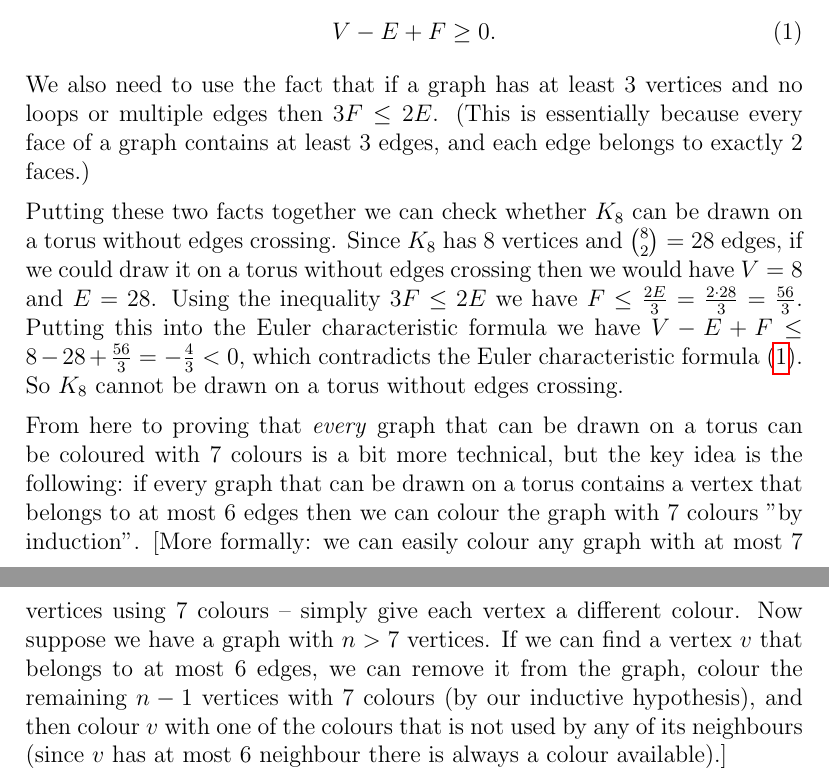
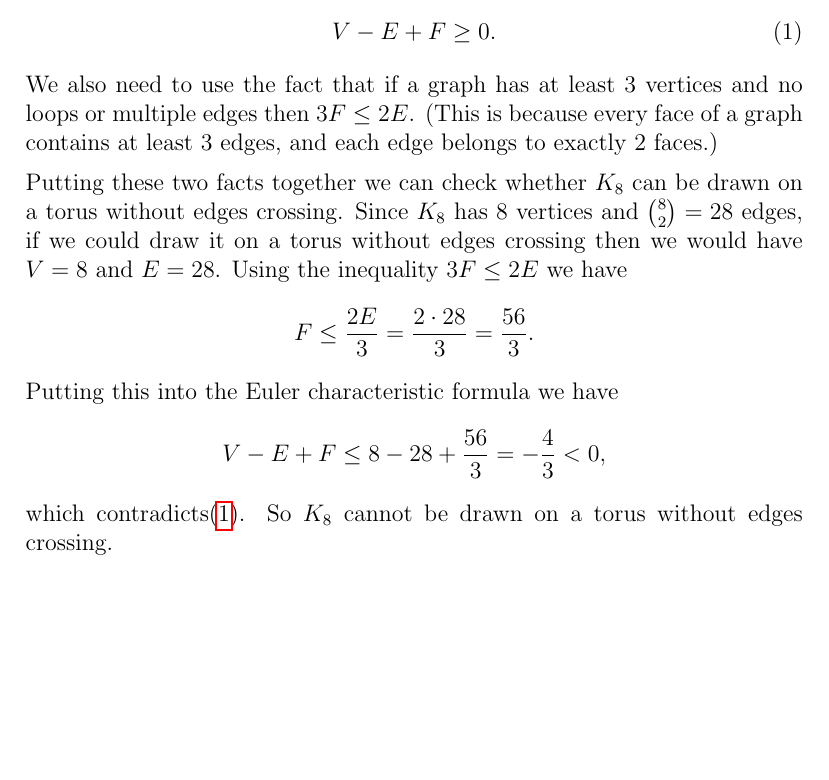
Before and after one commit to jt496/UCL200, a LaTeX document (quiz_question.tex): two parts of pages 5 and 6 of 6 before the commit and part of page 5 of 5 after it, the two joined at a grey line, cut so that both start at the same text, the shorter picture padded with empty space. Compiled offline with pdfLaTeX.

```diff
--- a/quiz_question.tex
+++ b/quiz_question.tex
@@ -255,11 +255,12 @@
 \begin{equation}\label{EC:eq}
 V- E+ F \ge 0.
 \end{equation}
-We also need to use the fact that if a graph has at least 3 vertices and no loops or multiple edges then $3F \le 2E$. (This is essentially because every face of a graph contains at least 3 edges, and each edge belongs to exactly 2 faces.)
+We also need to use the fact that if a graph has at least 3 vertices and no loops or multiple edges then $3F \le 2E$. (This is because every face of a graph contains at least 3 edges, and each edge belongs to exactly 2 faces.)
 
-Putting these two facts together we can check whether $K_8$ can be drawn on a torus without edges crossing. Since $K_8$ has 8 vertices and $\binom{8}{2} = 28$ edges, if we could draw it on a torus without edges crossing then we would have $V=8$ and $E=28$. Using the inequality $3F \le 2E$ we have $F \le \frac{2E}{3} = \frac{2 \cdot 28}{3} = \frac{56}{3}$. Putting this into the Euler characteristic formula we have $V - E + F \le 8 - 28 + \frac{56}{3} = -\frac{4}{3} < 0$, which contradicts the Euler characteristic formula (\ref{EC:eq}). So $K_8$ cannot be drawn on a torus without edges crossing.
+Putting these two facts together we can check whether $K_8$ can be drawn on a torus without edges crossing. Since $K_8$ has 8 vertices and $\binom{8}{2} = 28$ edges, if we could draw it on a torus without edges crossing then we would have $V=8$ and $E=28$. Using the inequality $3F \le 2E$ we have
+\[F \le \frac{2E}{3} = \frac{2 \cdot 28}{3} = \frac{56}{3}.\] Putting this into the Euler characteristic formula we have \[V - E + F \le 8 - 28 + \frac{56}{3} = -\frac{4}{3} < 0,\] which contradicts(\ref{EC:eq}). So $K_8$ cannot be drawn on a torus without edges crossing.
 
-From here to proving that \emph{every} graph that can be drawn on a torus can be coloured with 7 colours is a bit more technical, but the key idea is the following: if every graph that can be drawn on a torus contains a vertex that belongs to at most 6 edges then we can colour the graph with 7 colours "by induction". [More formally: we can easily colour any graph with at most 7 vertices using 7 colours -- simply give each vertex a different colour. Now suppose we have a graph with $n>7$ vertices. If we can find a vertex $v$ that belongs to at most 6 edges, we can remove it from the graph, colour the remaining $n-1$ vertices with 7 colours (by our inductive hypothesis), and then colour $v$ with one of the colours that is not used by any of its neighbours (since $v$ has at most 6 neighbour there is always a colour available).]
+% From here to proving that \emph{every} graph that can be drawn on a torus can be coloured with 7 colours is a bit more technical, but the key idea is the following: if every graph that can be drawn on a torus contains a vertex that belongs to at most 6 edges then we can colour the graph with 7 colours "by induction". [More formally: we can easily colour any graph with at most 7 vertices using 7 colours -- simply give each vertex a different colour. Now suppose we have a graph with $n>7$ vertices. If we can find a vertex $v$ that belongs to at most 6 edges, we can remove it from the graph, colour the remaining $n-1$ vertices with 7 colours (by our inductive hypothesis), and then colour $v$ with one of the colours that is not used by any of its neighbours (since $v$ has at most 6 neighbour there is always a colour available).]
 
 
 
```
Also changed, not shown: quiz_question.tex (4 more changed lines).
